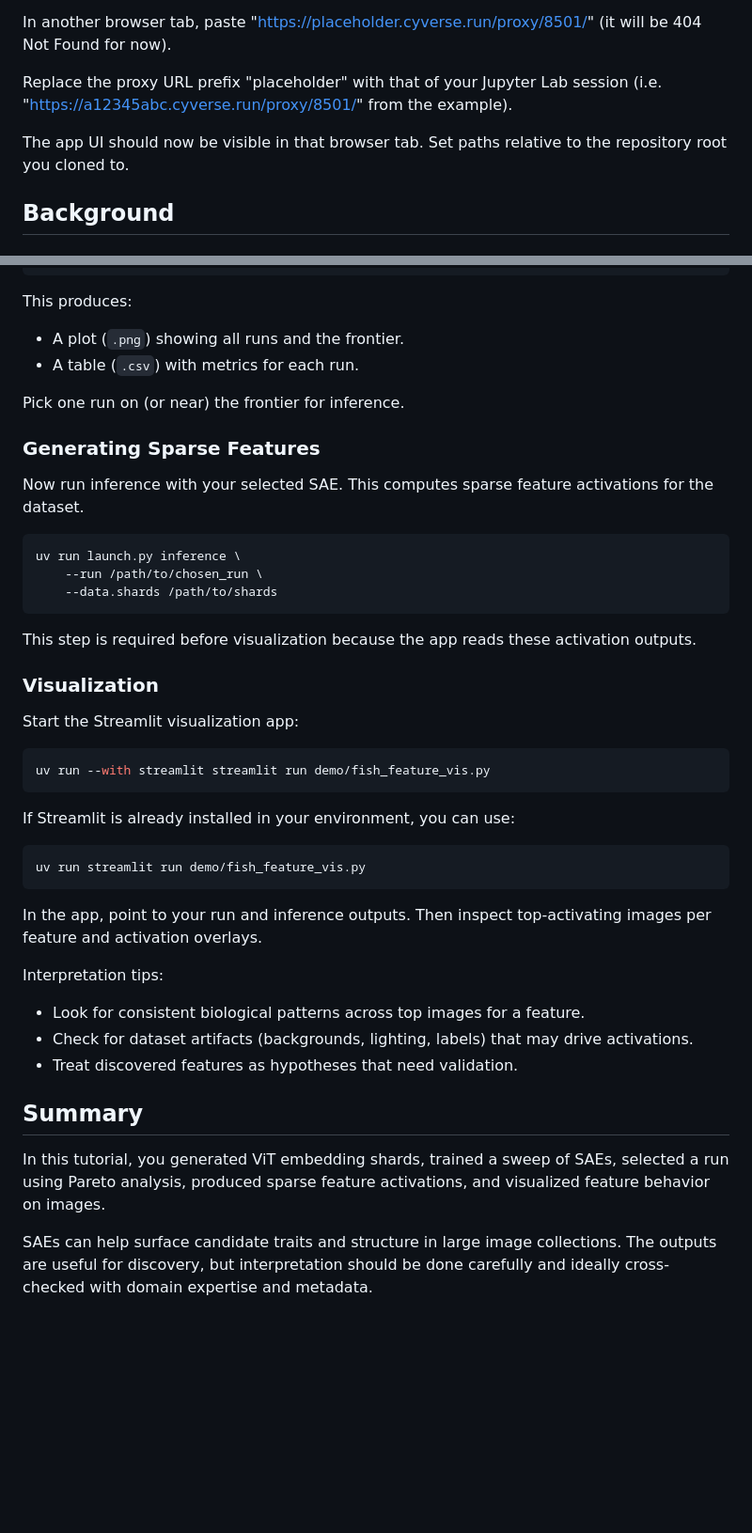
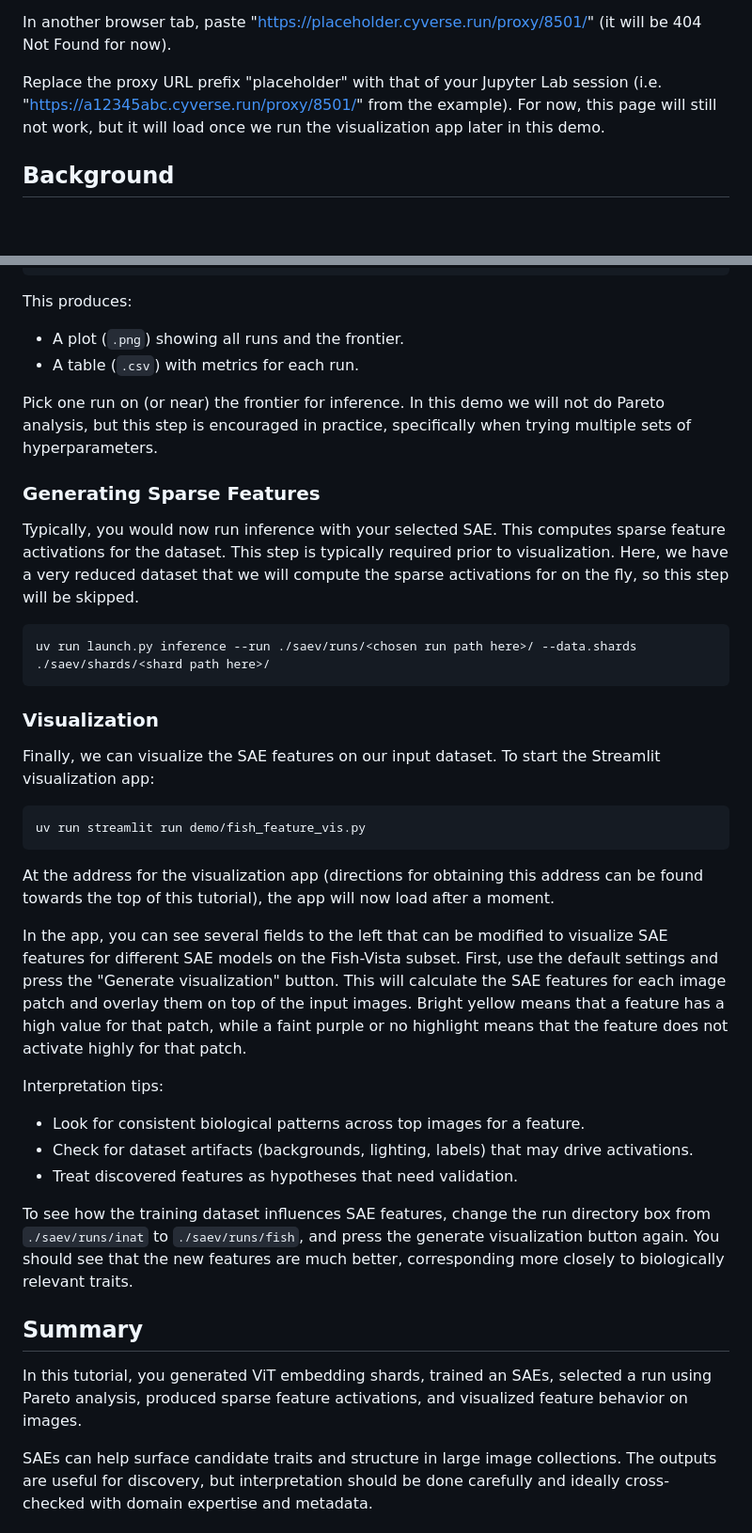
Before and after one commit to Imageomics/conference-tutorials-2026, a Markdown page: docs/tutorials/sae.md, 2 parts joined by grey strips. Shown at 94% size. Drawn GitHub-style; blank space fills up the shorter version.

````diff
--- a/docs/tutorials/sae.md
+++ b/docs/tutorials/sae.md
@@ -57,9 +57,7 @@ In your brower's URL bar, you will see something like "https://a12345abc.cyverse
 
 In another browser tab, paste "https://placeholder.cyverse.run/proxy/8501/" (it will be 404 Not Found for now).
 
-Replace the proxy URL prefix "placeholder" with that of your Jupyter Lab session (i.e. "https://a12345abc.cyverse.run/proxy/8501/" from the example).
-
-The app UI should now be visible in that browser tab. Set paths relative to the repository root you cloned to.
+Replace the proxy URL prefix "placeholder" with that of your Jupyter Lab session (i.e. "https://a12345abc.cyverse.run/proxy/8501/" from the example). For now, this page will still not work, but it will load once we run the visualization app later in this demo.
 
 
 ## Background
@@ -185,37 +151,29 @@ This produces:
 - A plot (`.png`) showing all runs and the frontier.
 - A table (`.csv`) with metrics for each run.
 
-Pick one run on (or near) the frontier for inference.
+Pick one run on (or near) the frontier for inference. In this demo we will not do Pareto analysis, but this step is encouraged in practice, specifically when trying multiple sets of hyperparameters.
 
 
 ### Generating Sparse Features
 
-Now run inference with your selected SAE. This computes sparse feature activations for the dataset.
+Typically, you would now run inference with your selected SAE. This computes sparse feature activations for the dataset. This step is typically required prior to visualization. Here, we have a very reduced dataset that we will compute the sparse activations for on the fly, so this step will be skipped.
+
 
 ```bash
-uv run launch.py inference \
-	--run /path/to/chosen_run \
-	--data.shards /path/to/shards
+uv run launch.py inference --run ./saev/runs/<chosen run path here>/ --data.shards ./saev/shards/<shard path here>/
 ```
-
-This step is required before visualization because the app reads these activation outputs.
-
 
 ### Visualization
 
-Start the Streamlit visualization app:
-
-```bash
-uv run --with streamlit streamlit run demo/fish_feature_vis.py
-```
-
-If Streamlit is already installed in your environment, you can use:
+Finally, we can visualize the SAE features on our input dataset. To start the Streamlit visualization app:
 
 ```bash
 uv run streamlit run demo/fish_feature_vis.py
 ```
 
-In the app, point to your run and inference outputs. Then inspect top-activating images per feature and activation overlays.
+At the address for the visualization app (directions for obtaining this address can be found towards the top of this tutorial), the app will now load after a moment.
+
+In the app, you can see several fields to the left that can be modified to visualize SAE features for different SAE models on the Fish-Vista subset. First, use the default settings and press the "Generate visualization" button. This will calculate the SAE features for each image patch and overlay them on top of the input images. Bright yellow means that a feature has a high value for that patch, while a faint purple or no highlight means that the feature does not activate highly for that patch.
 
 Interpretation tips:
 
@@ -223,9 +181,10 @@ Interpretation tips:
 - Check for dataset artifacts (backgrounds, lighting, labels) that may drive activations.
 - Treat discovered features as hypotheses that need validation.
 
+To see how the training dataset influences SAE features, change the run directory box from `./saev/runs/inat` to `./saev/runs/fish`, and press the generate visualization button again. You should see that the new features are much better, corresponding more closely to biologically relevant traits.
 
 ## Summary
 
-In this tutorial, you generated ViT embedding shards, trained a sweep of SAEs, selected a run using Pareto analysis, produced sparse feature activations, and visualized feature behavior on images.
+In this tutorial, you generated ViT embedding shards, trained an SAEs, selected a run using Pareto analysis, produced sparse feature activations, and visualized feature behavior on images.
 
 SAEs can help surface candidate traits and structure in large image collections. The outputs are useful for discovery, but interpretation should be done carefully and ideally cross-checked with domain expertise and metadata.
````
Also changed, not shown: other parts of docs/tutorials/sae.md (+17 -49 lines).
